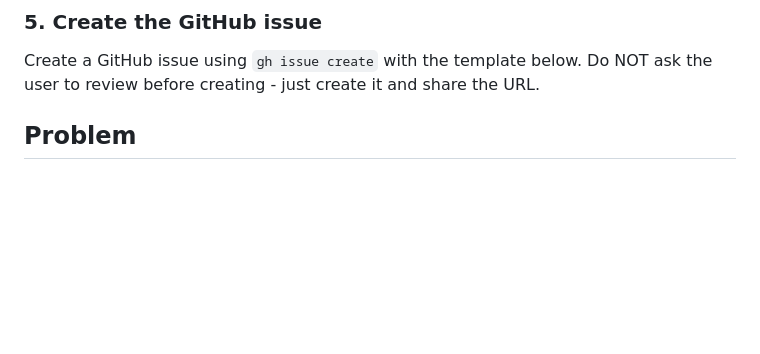
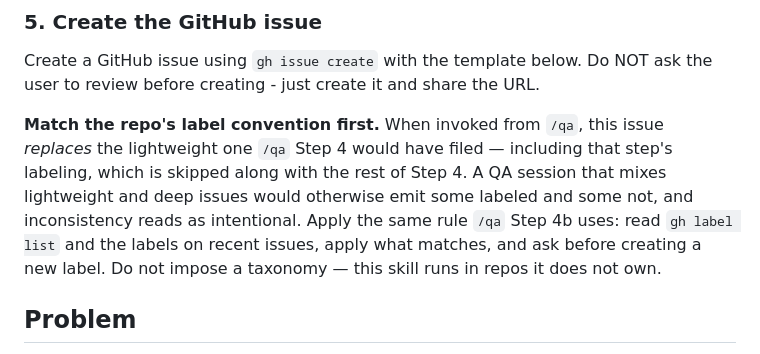
Before and after one commit to chrislacey89/skills, a Markdown page: triage-issue/SKILL.md, the part around the change. GitHub-like rendering; blank space fills up the shorter version.

Commit message:
Close the /triage-issue labeling bypass (#205)
/qa Step 3.5 delegates per-issue to /triage-issue, whose issue replaces
the lightweight one Step 4 would have filed — so it skips Step 4b's new
labeling along with the rest of Step 4. A QA session mixing lightweight
and deep issues would emit some labeled and some not.

That is worse than the uniform absence this PR started from, because
inconsistency reads as intentional rather than as a gap.

#205 scoped /triage-issue out on evidence grounds, which stands: this
adds no new capability, only the pointer to /qa Step 4b's rule so the
delegated path does not silently drop it. Found by /pre-merge Dim 9.

```diff
--- a/triage-issue/SKILL.md
+++ b/triage-issue/SKILL.md
@@ -138,6 +138,8 @@ Rules:
 
 Create a GitHub issue using `gh issue create` with the template below. Do NOT ask the user to review before creating - just create it and share the URL.
 
+**Match the repo's label convention first.** When invoked from `/qa`, this issue *replaces* the lightweight one `/qa` Step 4 would have filed — including that step's labeling, which is skipped along with the rest of Step 4. A QA session that mixes lightweight and deep issues would otherwise emit some labeled and some not, and inconsistency reads as intentional. Apply the same rule `/qa` Step 4b uses: read `gh label list` and the labels on recent issues, apply what matches, and ask before creating a new label. Do not impose a taxonomy — this skill runs in repos it does not own.
+
 <issue-template>
 
 ## Problem
```
